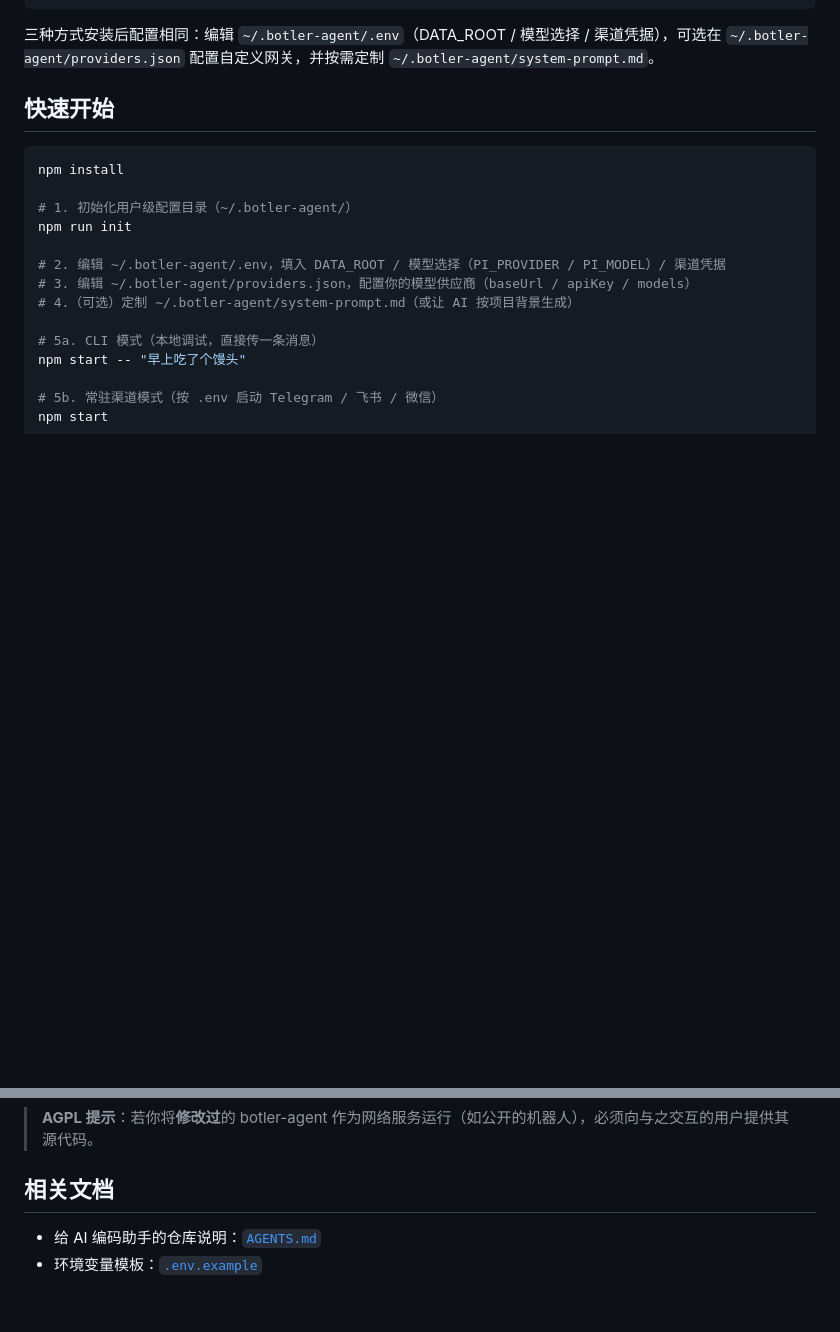
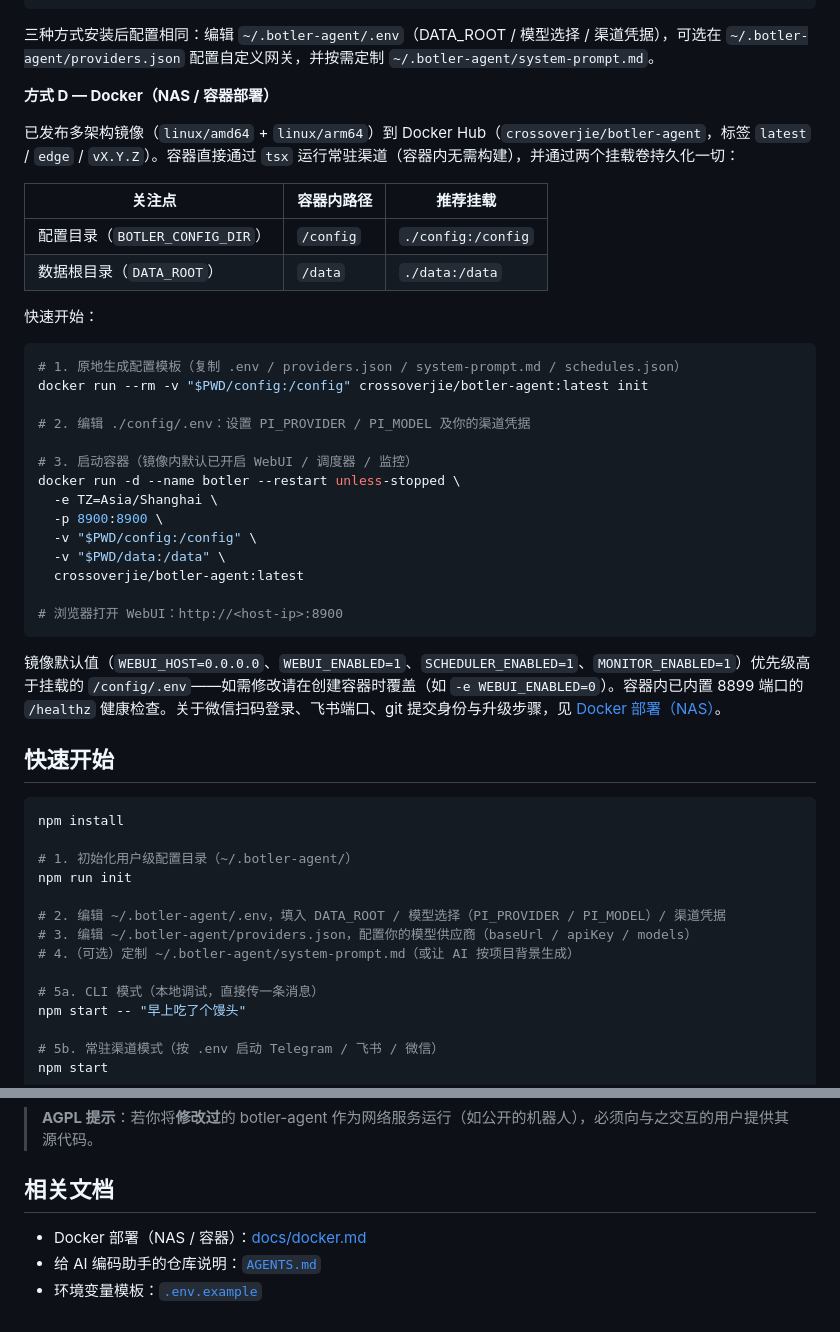
Before and after one commit to crossoverJie/botler-agent, a Markdown page: README-ZH.md, 2 parts joined by grey strips. Drawn GitHub-style; blank space fills up the shorter version.

````diff
--- a/README-ZH.md
+++ b/README-ZH.md
@@ -65,6 +65,36 @@ botler -- "你的第一条消息"   # 或直接 `botler` 按 .env 启动常驻
 ```
 
 三种方式安装后配置相同：编辑 `~/.botler-agent/.env`（DATA_ROOT / 模型选择 / 渠道凭据），可选在 `~/.botler-agent/providers.json` 配置自定义网关，并按需定制 `~/.botler-agent/system-prompt.md`。
+
+**方式 D — Docker（NAS / 容器部署）**
+
+已发布多架构镜像（`linux/amd64` + `linux/arm64`）到 Docker Hub（`crossoverjie/botler-agent`，标签 `latest` / `edge` / `vX.Y.Z`）。容器直接通过 `tsx` 运行常驻渠道（容器内无需构建），并通过两个挂载卷持久化一切：
+
+| 关注点 | 容器内路径 | 推荐挂载 |
+| --- | --- | --- |
+| 配置目录（`BOTLER_CONFIG_DIR`） | `/config` | `./config:/config` |
+| 数据根目录（`DATA_ROOT`） | `/data` | `./data:/data` |
+
+快速开始：
+
+```bash
+# 1. 原地生成配置模板（复制 .env / providers.json / system-prompt.md / schedules.json）
+docker run --rm -v "$PWD/config:/config" crossoverjie/botler-agent:latest init
+
+# 2. 编辑 ./config/.env：设置 PI_PROVIDER / PI_MODEL 及你的渠道凭据
+
+# 3. 启动容器（镜像内默认已开启 WebUI / 调度器 / 监控）
+docker run -d --name botler --restart unless-stopped \
+  -e TZ=Asia/Shanghai \
+  -p 8900:8900 \
+  -v "$PWD/config:/config" \
+  -v "$PWD/data:/data" \
+  crossoverjie/botler-agent:latest
+
+# 浏览器打开 WebUI：http://<host-ip>:8900
+```
+
+镜像默认值（`WEBUI_HOST=0.0.0.0`、`WEBUI_ENABLED=1`、`SCHEDULER_ENABLED=1`、`MONITOR_ENABLED=1`）优先级高于挂载的 `/config/.env`——如需修改请在创建容器时覆盖（如 `-e WEBUI_ENABLED=0`）。容器内已内置 8899 端口的 `/healthz` 健康检查。关于微信扫码登录、飞书端口、git 提交身份与升级步骤，见 [Docker 部署（NAS）](docs/docker.md)。
 
 ## 快速开始
 
@@ -429,5 +459,6 @@ src/
 
 ## 相关文档
 
+- Docker 部署（NAS / 容器）：[docs/docker.md](docs/docker.md)
 - 给 AI 编码助手的仓库说明：[`AGENTS.md`](AGENTS.md)
 - 环境变量模板：[`.env.example`](.env.example)
````
Also changed, not shown: README.md (+31 -0 lines).
